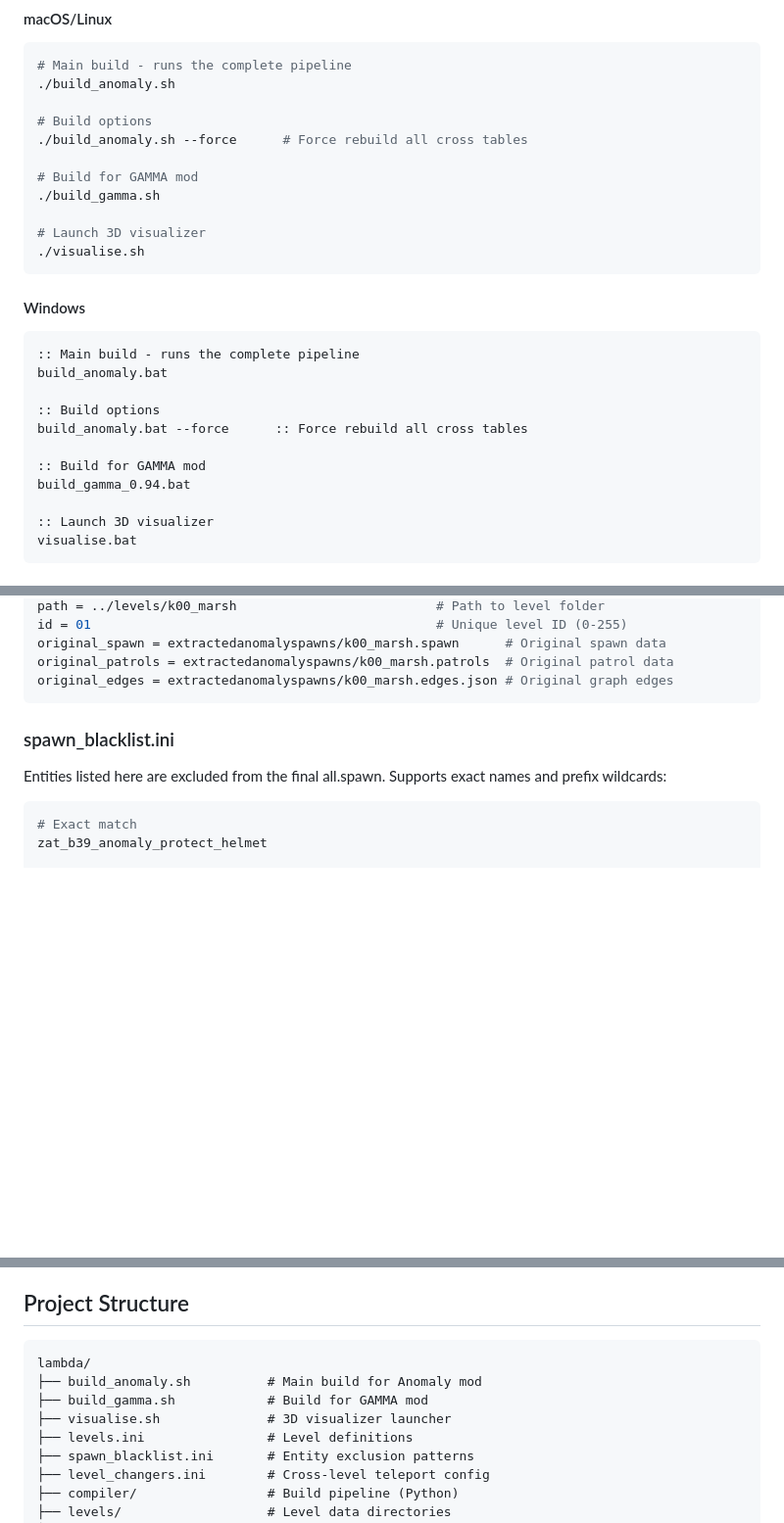
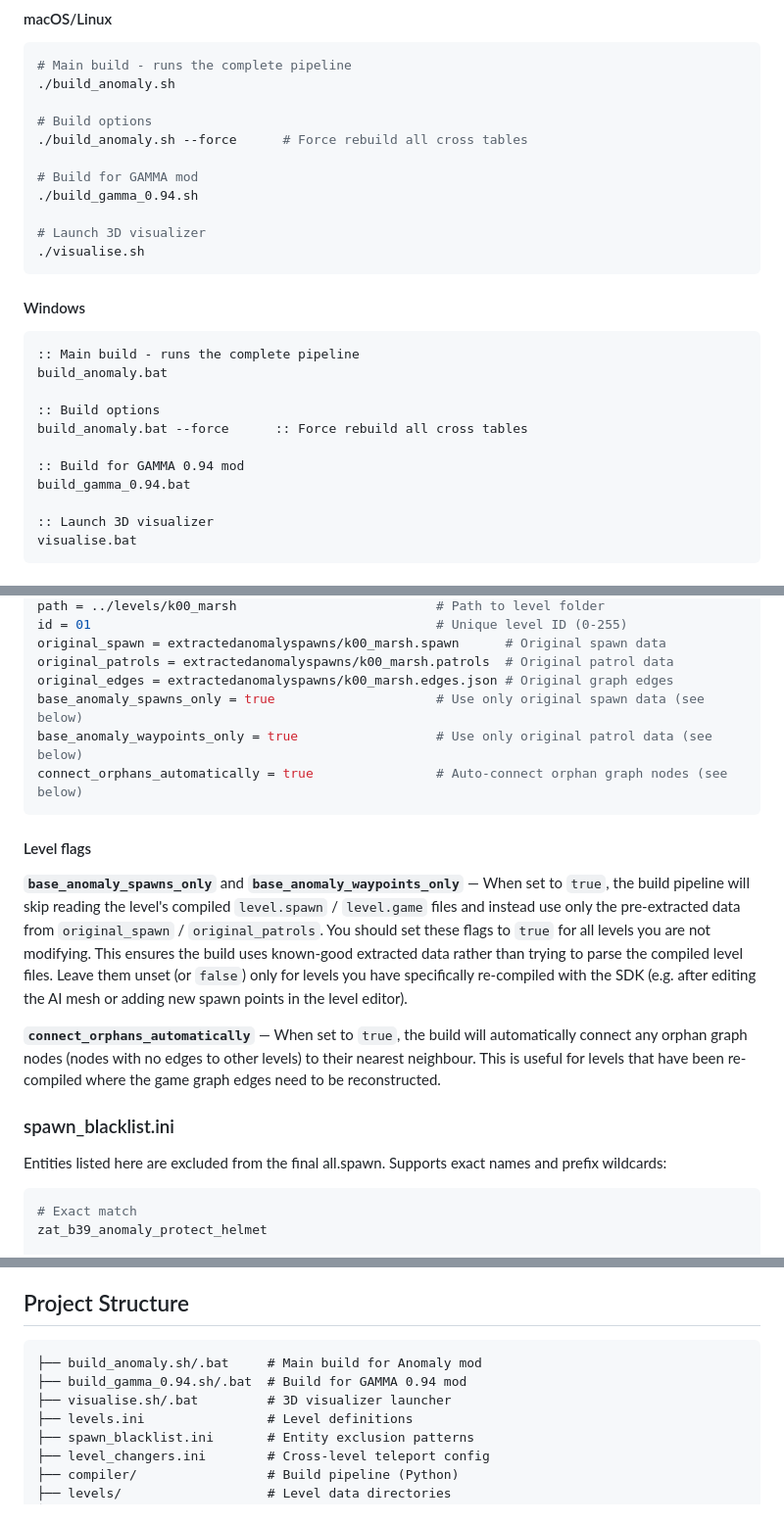
Before and after one commit to Leyths/LAMBDA-stalker-anomaly-level-tools, a Markdown page: README.md, 3 parts joined by grey strips. Shown at 98% size. Rendered like a GitHub page; blank space fills up the shorter version.

````diff
--- a/README.md
+++ b/README.md
@@ -63,7 +63,7 @@ py -m pip install open3d  :: optional, for visualizer
 ./build_anomaly.sh --force      # Force rebuild all cross tables
 
 # Build for GAMMA mod
-./build_gamma.sh
+./build_gamma_0.94.sh
 
 # Launch 3D visualizer
 ./visualise.sh
@@ -78,7 +78,7 @@ build_anomaly.bat
 :: Build options
 build_anomaly.bat --force      :: Force rebuild all cross tables
 
-:: Build for GAMMA mod
+:: Build for GAMMA 0.94 mod
 build_gamma_0.94.bat
 
 :: Launch 3D visualizer
@@ -101,7 +101,16 @@ id = 01                                             # Unique level ID (0-255)
 original_spawn = extractedanomalyspawns/k00_marsh.spawn      # Original spawn data
 original_patrols = extractedanomalyspawns/k00_marsh.patrols  # Original patrol data
 original_edges = extractedanomalyspawns/k00_marsh.edges.json # Original graph edges
+base_anomaly_spawns_only = true                     # Use only original spawn data (see below)
+base_anomaly_waypoints_only = true                  # Use only original patrol data (see below)
+connect_orphans_automatically = true                # Auto-connect orphan graph nodes (see below)
 ```
+
+#### Level flags
+
+**`base_anomaly_spawns_only`** and **`base_anomaly_waypoints_only`** — When set to `true`, the build pipeline will skip reading the level's compiled `level.spawn` / `level.game` files and instead use only the pre-extracted data from `original_spawn` / `original_patrols`. You should set these flags to `true` for all levels you are not modifying. This ensures the build uses known-good extracted data rather than trying to parse the compiled level files. Leave them unset (or `false`) only for levels you have specifically re-compiled with the SDK (e.g. after editing the AI mesh or adding new spawn points in the level editor).
+
+**`connect_orphans_automatically`** — When set to `true`, the build will automatically connect any orphan graph nodes (nodes with no edges to other levels) to their nearest neighbour. This is useful for levels that have been re-compiled where the game graph edges need to be reconstructed.
 
 ### spawn_blacklist.ini
 
@@ -131,10 +140,9 @@ Level changers **not** listed in this file are removed from all.spawn.
 ## Project Structure
 
 ```
-lambda/
-├── build_anomaly.sh          # Main build for Anomaly mod
-├── build_gamma.sh            # Build for GAMMA mod
-├── visualise.sh              # 3D visualizer launcher
+├── build_anomaly.sh/.bat     # Main build for Anomaly mod
+├── build_gamma_0.94.sh/.bat  # Build for GAMMA 0.94 mod
+├── visualise.sh/.bat         # 3D visualizer launcher
 ├── levels.ini                # Level definitions
 ├── spawn_blacklist.ini       # Entity exclusion patterns
 ├── level_changers.ini        # Cross-level teleport config
````
Also changed, not shown: other parts of README.md (+1 -1 lines).
